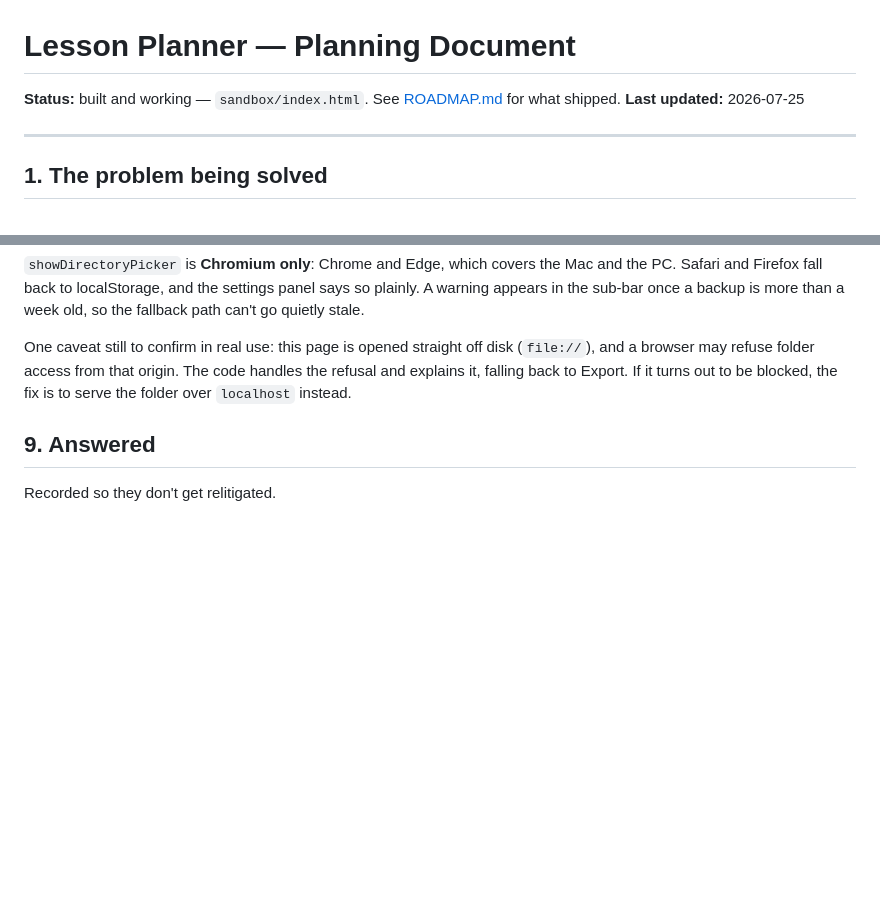
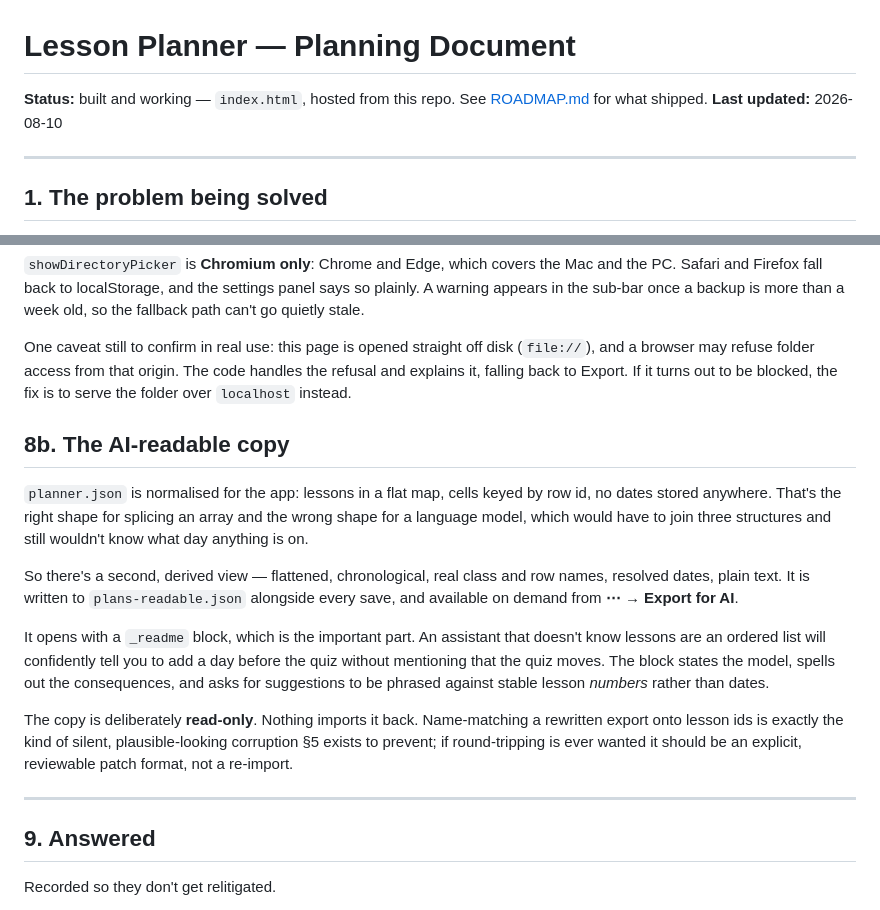
Before and after one commit to ben0sb0rne/lesson-planner, a Markdown page: docs/PLANNING.md, 2 parts joined by grey strips. Rendered like a GitHub page; blank space fills up the shorter version.

Commit message:
Document the AI-readable export, hosting layout, and empty first run

```diff
--- a/docs/PLANNING.md
+++ b/docs/PLANNING.md
@@ -1,7 +1,7 @@
 # Lesson Planner — Planning Document
 
-**Status:** built and working — `sandbox/index.html`. See [ROADMAP.md](ROADMAP.md) for what shipped.
-**Last updated:** 2026-07-25
+**Status:** built and working — `index.html`, hosted from this repo. See [ROADMAP.md](ROADMAP.md) for what shipped.
+**Last updated:** 2026-08-10
 
 ---
 
@@ -341,6 +341,28 @@ browser may refuse folder access from that origin. The code handles the refusal
 falling back to Export. If it turns out to be blocked, the fix is to serve the folder over
 `localhost` instead.
 
+## 8b. The AI-readable copy
+
+`planner.json` is normalised for the app: lessons in a flat map, cells keyed by row id, no dates
+stored anywhere. That's the right shape for splicing an array and the wrong shape for a language
+model, which would have to join three structures and still wouldn't know what day anything is on.
+
+So there's a second, derived view — flattened, chronological, real class and row names, resolved
+dates, plain text. It is written to `plans-readable.json` alongside every save, and available on
+demand from **⋯ → Export for AI**.
+
+It opens with a `_readme` block, which is the important part. An assistant that doesn't know
+lessons are an ordered list will confidently tell you to add a day before the quiz without
+mentioning that the quiz moves. The block states the model, spells out the consequences, and asks
+for suggestions to be phrased against stable lesson *numbers* rather than dates.
+
+The copy is deliberately **read-only**. Nothing imports it back. Name-matching a rewritten export
+onto lesson ids is exactly the kind of silent, plausible-looking corruption §5 exists to prevent;
+if round-tripping is ever wanted it should be an explicit, reviewable patch format, not a
+re-import.
+
+---
+
 ## 9. Answered
 
 Recorded so they don't get relitigated.
```
Also changed, not shown: docs/ROADMAP.md (+15 -3 lines).
